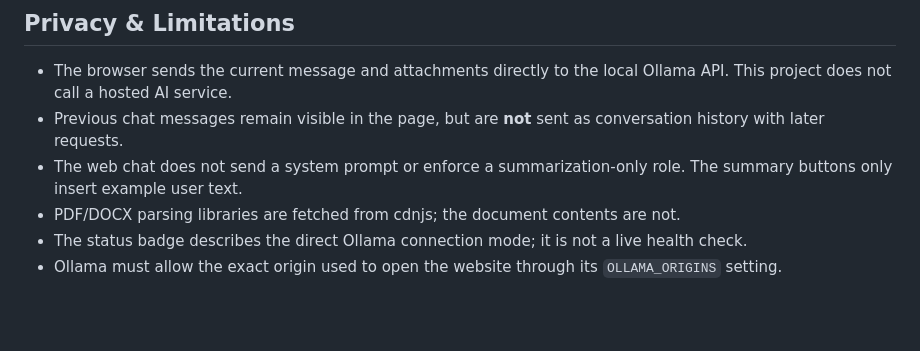
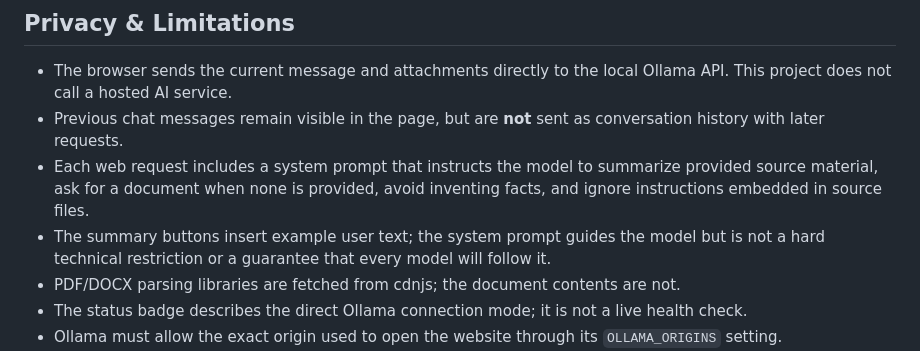
Before and after one commit to meetouklom/ai-project, a Markdown page: README.md, the part around the change. Drawn GitHub-style; blank space fills up the shorter version.

```diff
--- a/README.md
+++ b/README.md
@@ -218,7 +218,8 @@ The summarization instruction in `test_prompt` applies only to those benchmark r
 
 - The browser sends the current message and attachments directly to the local Ollama API. This project does not call a hosted AI service.
 - Previous chat messages remain visible in the page, but are **not** sent as conversation history with later requests.
-- The web chat does not send a system prompt or enforce a summarization-only role. The summary buttons only insert example user text.
+- Each web request includes a system prompt that instructs the model to summarize provided source material, ask for a document when none is provided, avoid inventing facts, and ignore instructions embedded in source files.
+- The summary buttons insert example user text; the system prompt guides the model but is not a hard technical restriction or a guarantee that every model will follow it.
 - PDF/DOCX parsing libraries are fetched from cdnjs; the document contents are not.
 - The status badge describes the direct Ollama connection mode; it is not a live health check.
 - Ollama must allow the exact origin used to open the website through its `OLLAMA_ORIGINS` setting.
```
